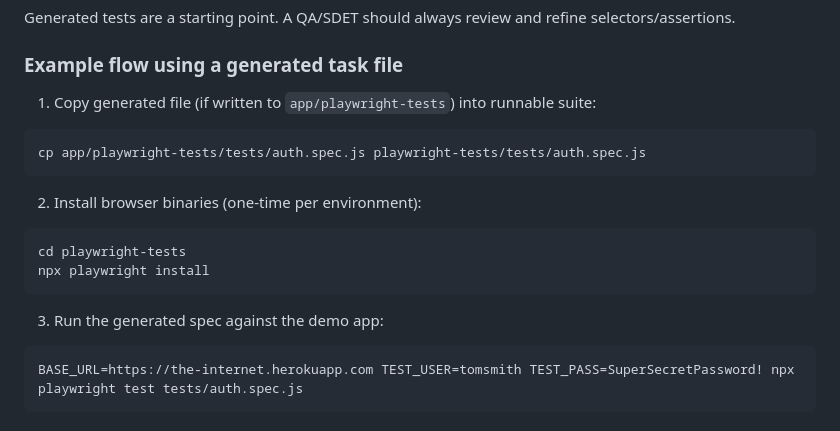
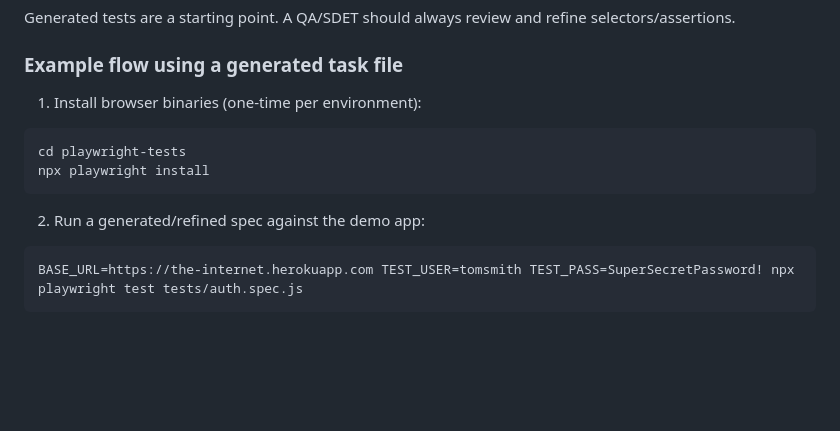
Before and after one commit to thulisa-n/qap-ai-qa-orchestrator, a Markdown page: README.md, the part around the change. Drawn GitHub-style; blank space fills up the shorter version.

Commit message:
Align README Playwright runbook with unified test output path.
Update the generated test execution section to reflect the single playwright-tests destination and remove obsolete copy steps from app/playwright-tests.

Co-authored-by: Cursor <cursoragent@cursor.com>

````diff
--- a/README.md
+++ b/README.md
@@ -263,20 +263,14 @@ Pull requests run:
 Generated tests are a starting point. A QA/SDET should always review and refine selectors/assertions.
 
 ### Example flow using a generated task file
-1. Copy generated file (if written to `app/playwright-tests`) into runnable suite:
-
-```bash
-cp app/playwright-tests/tests/auth.spec.js playwright-tests/tests/auth.spec.js
-```
-
-2. Install browser binaries (one-time per environment):
+1. Install browser binaries (one-time per environment):
 
 ```bash
 cd playwright-tests
 npx playwright install
 ```
 
-3. Run the generated spec against the demo app:
+2. Run a generated/refined spec against the demo app:
 
 ```bash
 BASE_URL=https://the-internet.herokuapp.com TEST_USER=tomsmith TEST_PASS=SuperSecretPassword! npx playwright test tests/auth.spec.js
````
